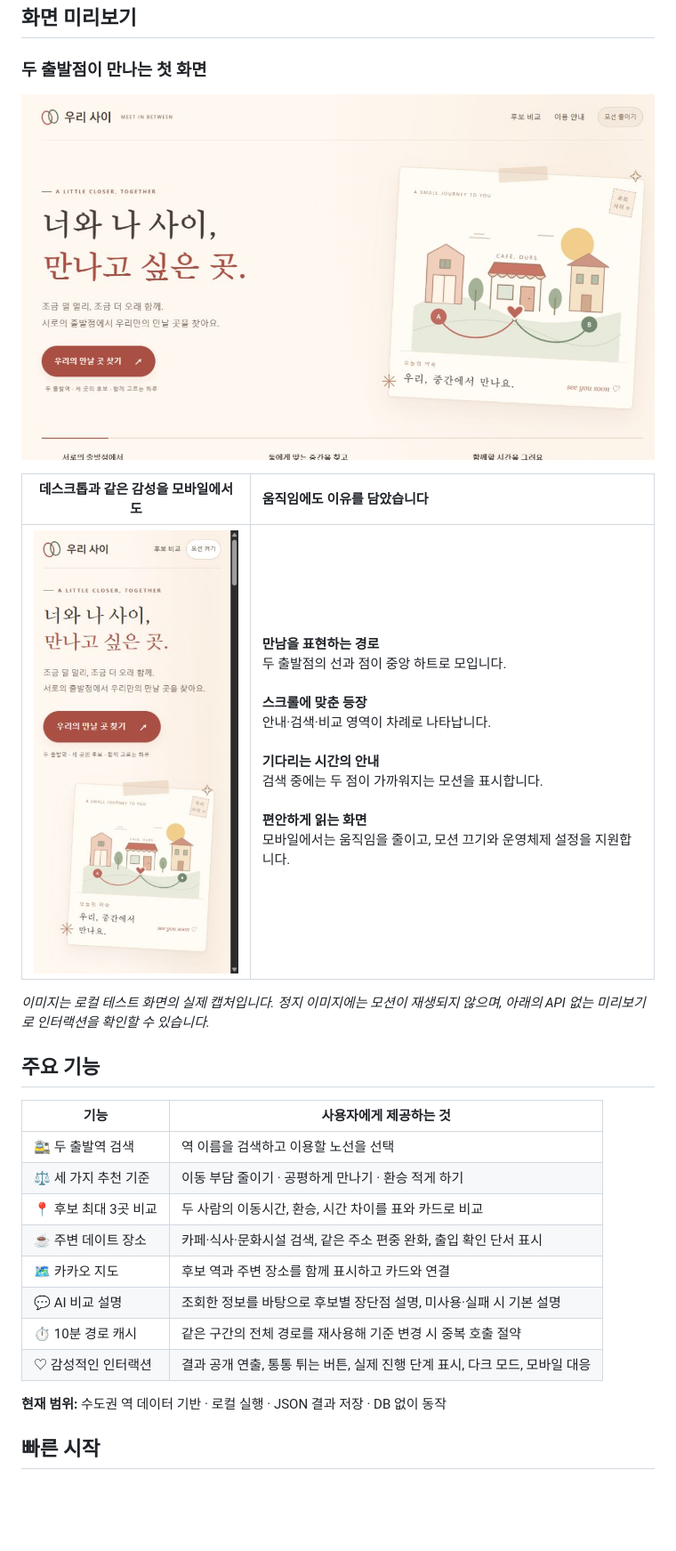
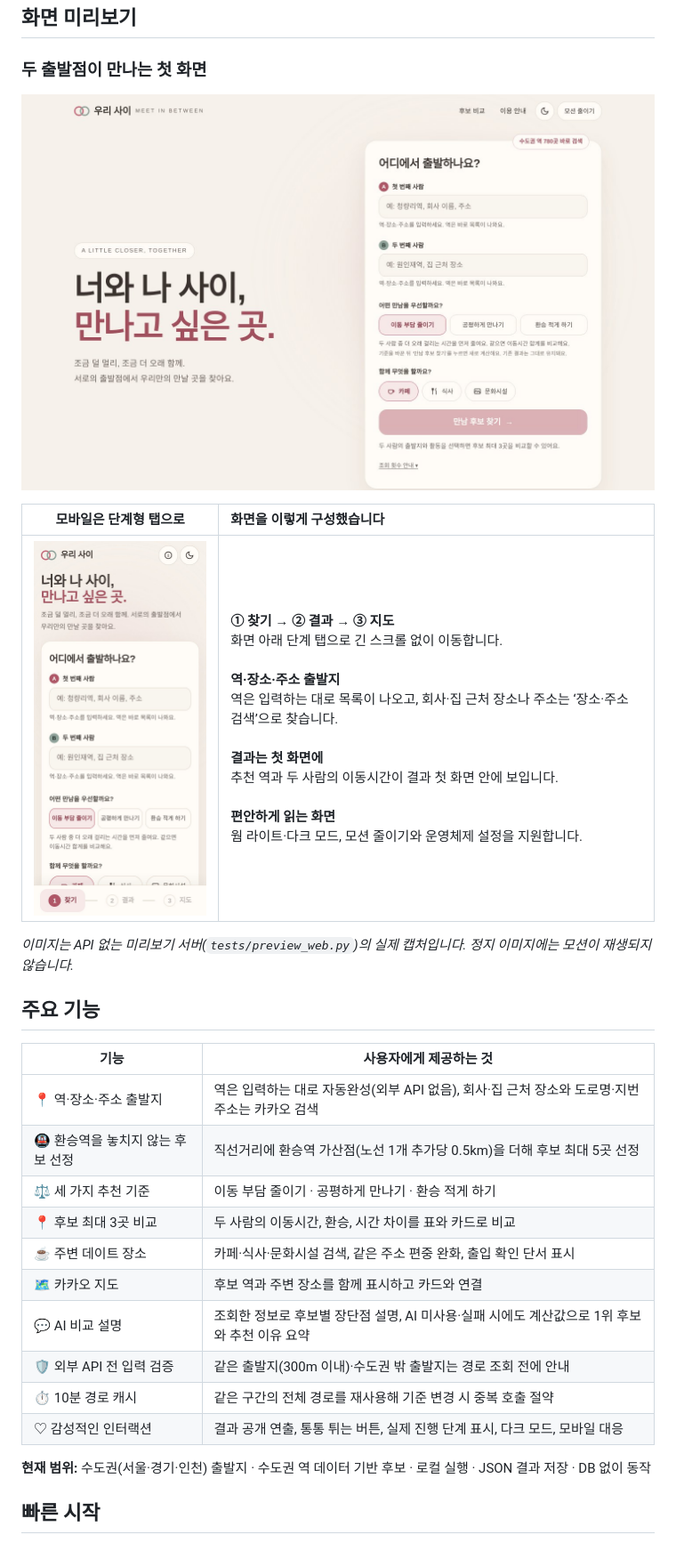
Before and after one commit to jjuny0326/meet-in-between, a Markdown page: README.md, the part around one of its changes. Shown at 89% size. Drawn GitHub-style; pictures changed too: docs/home-desktop.jpg, docs/home-mobile.jpg; blank space fills up the shorter version.

Commit message:
README와 미리보기 이미지를 현재 기능에 맞게 정리
- 출발지(역·장소·주소), 환승역 가산점, 규칙 기반 요약, 입력 검증 반영
- '추천 품질과 데이터 검증' 섹션 추가(가산점 근거·효과, 양원역 좌표 수정)
- 결과 공개 1회, 장소·주소 검색 등 바뀐 화면 설명과 스크린샷 교체

```diff
--- a/README.md
+++ b/README.md
@@ -35,9 +35,9 @@
 
-| 데스크톱과 같은 감성을 모바일에서도 | 움직임에도 이유를 담았습니다 |
+| 모바일은 단계형 탭으로 | 화면을 이렇게 구성했습니다 |
 | :---: | :--- |
-| <img src="docs/home-mobile.jpg" alt="우리 사이 모바일 첫 화면" width="240"> | **만남을 표현하는 경로**<br>두 출발점의 선과 점이 중앙 하트로 모입니다.<br><br>**스크롤에 맞춘 등장**<br>안내·검색·비교 영역이 차례로 나타납니다.<br><br>**기다리는 시간의 안내**<br>검색 중에는 두 점이 가까워지는 모션을 표시합니다.<br><br>**편안하게 읽는 화면**<br>모바일에서는 움직임을 줄이고, 모션 끄기와 운영체제 설정을 지원합니다. |
+| <img src="docs/home-mobile.jpg" alt="우리 사이 모바일 첫 화면 — 출발지 입력 카드와 하단 단계 탭" width="240"> | **① 찾기 → ② 결과 → ③ 지도**<br>화면 아래 단계 탭으로 긴 스크롤 없이 이동합니다.<br><br>**역·장소·주소 출발지**<br>역은 입력하는 대로 목록이 나오고, 회사·집 근처 장소나 주소는 ‘장소·주소 검색’으로 찾습니다.<br><br>**결과는 첫 화면에**<br>추천 역과 두 사람의 이동시간이 결과 첫 화면 안에 보입니다.<br><br>**편안하게 읽는 화면**<br>웜 라이트·다크 모드, 모션 줄이기와 운영체제 설정을 지원합니다. |
 
-*이미지는 로컬 테스트 화면의 실제 캡처입니다. 정지 이미지에는 모션이 재생되지 않으며, 아래의 API 없는 미리보기로 인터랙션을 확인할 수 있습니다.*
+*이미지는 API 없는 미리보기 서버(`tests/preview_web.py`)의 실제 캡처입니다. 정지 이미지에는 모션이 재생되지 않습니다.*
 
 <a id="features"></a>
 
@@ -45,16 +45,18 @@
 
 | 기능 | 사용자에게 제공하는 것 |
 | --- | --- |
-| 🚉 두 출발역 검색 | 역 이름을 검색하고 이용할 노선을 선택 |
+| 📍 역·장소·주소 출발지 | 역은 입력하는 대로 자동완성(외부 API 없음), 회사·집 근처 장소와 도로명·지번 주소는 카카오 검색 |
+| 🚇 환승역을 놓치지 않는 후보 선정 | 직선거리에 환승역 가산점(노선 1개 추가당 0.5km)을 더해 후보 최대 5곳 선정 |
 | ⚖️ 세 가지 추천 기준 | 이동 부담 줄이기 · 공평하게 만나기 · 환승 적게 하기 |
 | 📍 후보 최대 3곳 비교 | 두 사람의 이동시간, 환승, 시간 차이를 표와 카드로 비교 |
 | ☕ 주변 데이트 장소 | 카페·식사·문화시설 검색, 같은 주소 편중 완화, 출입 확인 단서 표시 |
 | 🗺️ 카카오 지도 | 후보 역과 주변 장소를 함께 표시하고 카드와 연결 |
-| 💬 AI 비교 설명 | 조회한 정보를 바탕으로 후보별 장단점 설명, 미사용·실패 시 기본 설명 |
+| 💬 AI 비교 설명 | 조회한 정보로 후보별 장단점 설명, AI 미사용·실패 시에도 계산값으로 1위 후보와 추천 이유 요약 |
+| 🛡️ 외부 API 전 입력 검증 | 같은 출발지(300m 이내)·수도권 밖 출발지는 경로 조회 전에 안내 |
 | ⏱️ 10분 경로 캐시 | 같은 구간의 전체 경로를 재사용해 기준 변경 시 중복 호출 절약 |
 | ♡ 감성적인 인터랙션 | 결과 공개 연출, 통통 튀는 버튼, 실제 진행 단계 표시, 다크 모드, 모바일 대응 |
 
-**현재 범위:** 수도권 역 데이터 기반 · 로컬 실행 · JSON 결과 저장 · DB 없이 동작
+**현재 범위:** 수도권(서울·경기·인천) 출발지 · 수도권 역 데이터 기반 후보 · 로컬 실행 · JSON 결과 저장 · DB 없이 동작
 
 <a id="quick-start"></a>
 
```
Also changed, not shown: other parts of README.md (+61 -31 lines).
